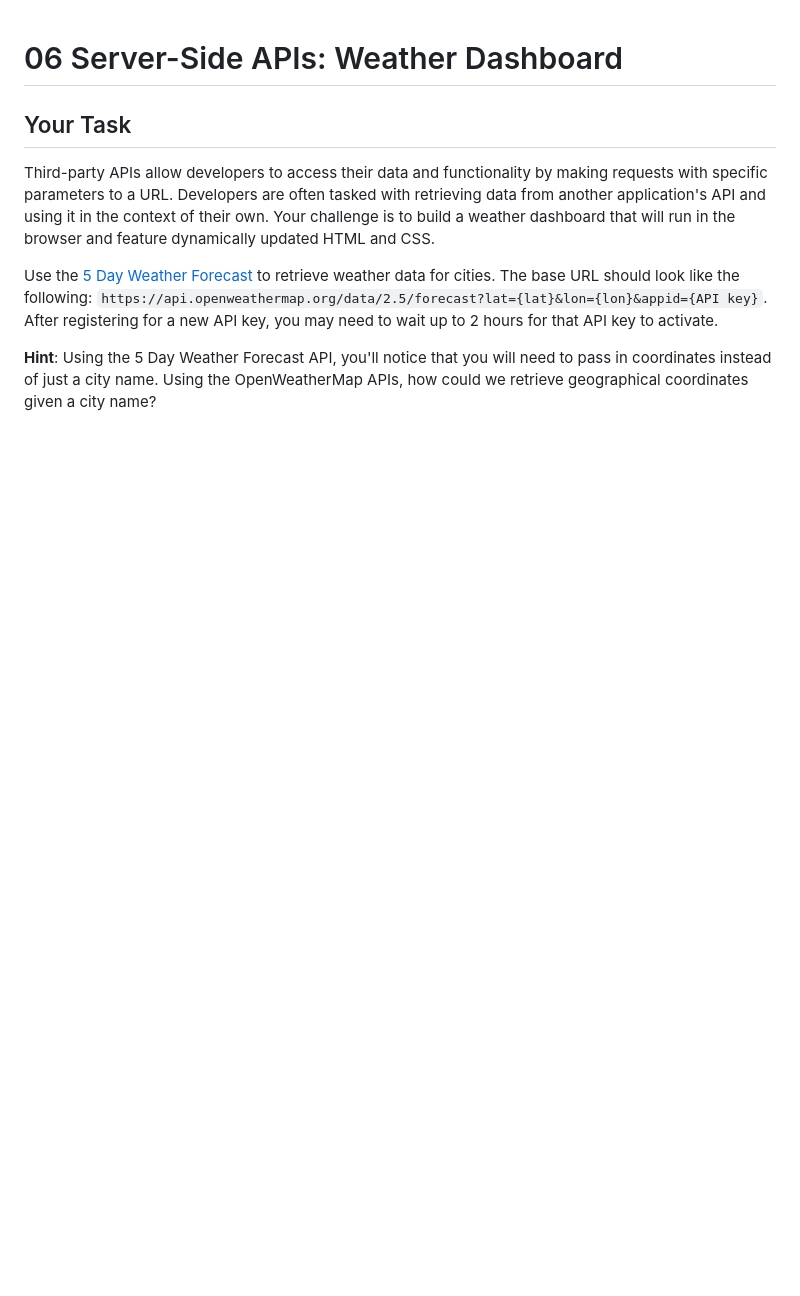
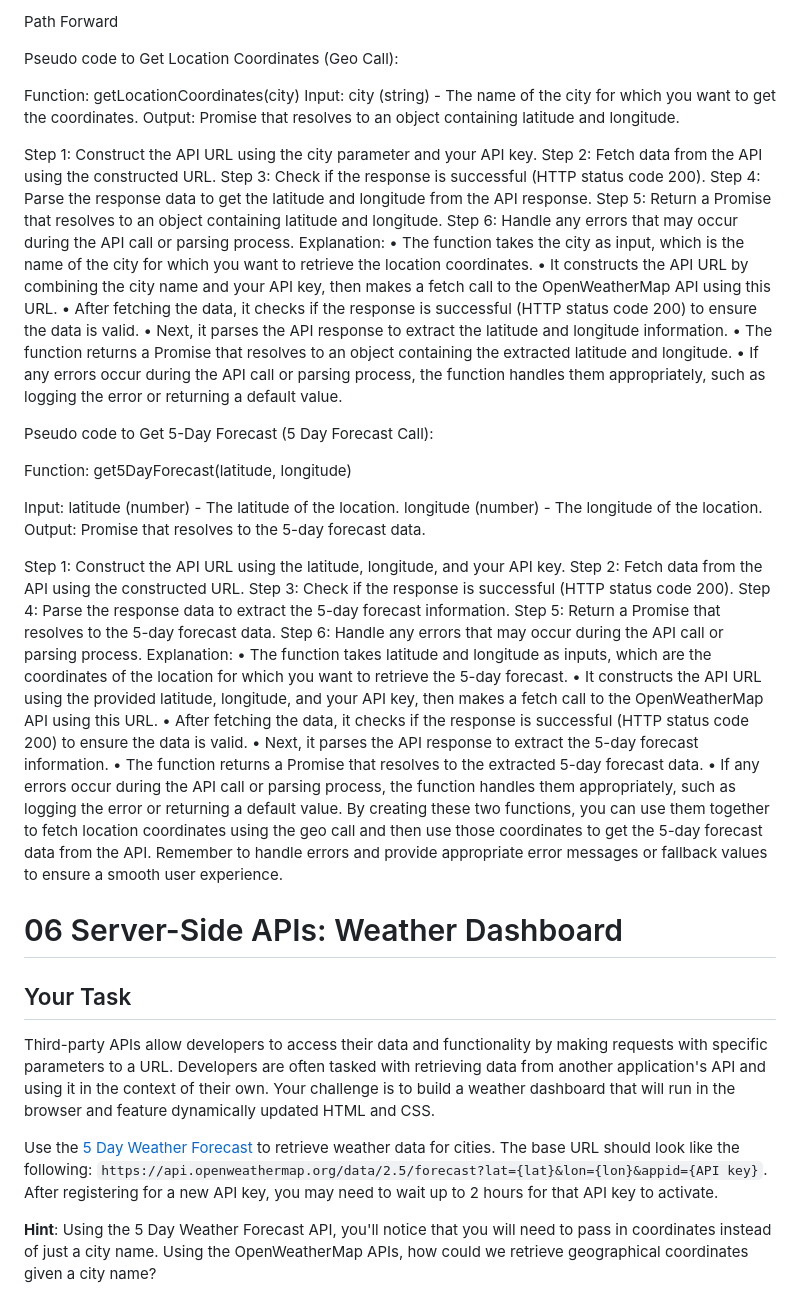
Before and after one commit to ebrest993/5DayForecast, a Markdown page: README.md, the part around the change. GitHub-like rendering; blank space fills up the shorter version.

Commit message:
pseudocode for next steps

```diff
--- a/README.md
+++ b/README.md
@@ -1,3 +1,61 @@
+Path Forward
+
+
+Pseudo code to Get Location Coordinates (Geo Call):
+
+Function: getLocationCoordinates(city)
+Input: city (string) - The name of the city for which you want to get the coordinates.
+Output: Promise that resolves to an object containing latitude and longitude.
+
+Step 1: Construct the API URL using the city parameter and your API key.
+Step 2: Fetch data from the API using the constructed URL.
+Step 3: Check if the response is successful (HTTP status code 200).
+Step 4: Parse the response data to get the latitude and longitude from the API response.
+Step 5: Return a Promise that resolves to an object containing latitude and longitude.
+Step 6: Handle any errors that may occur during the API call or parsing process.
+Explanation:
+• The function takes the city as input, which is the name of the city for which you want to retrieve the location coordinates.
+• It constructs the API URL by combining the city name and your API key, then makes a fetch call to the OpenWeatherMap API using this URL.
+• After fetching the data, it checks if the response is successful (HTTP status code 200) to ensure the data is valid.
+• Next, it parses the API response to extract the latitude and longitude information.
+• The function returns a Promise that resolves to an object containing the extracted latitude and longitude.
+• If any errors occur during the API call or parsing process, the function handles them appropriately, such as logging the error or returning a default value.
+
+
+
+Pseudo code to Get 5-Day Forecast (5 Day Forecast Call):
+
+
+Function: get5DayForecast(latitude, longitude)
+
+Input: latitude (number) - The latitude of the location.
+       longitude (number) - The longitude of the location.
+Output: Promise that resolves to the 5-day forecast data.
+
+Step 1: Construct the API URL using the latitude, longitude, and your API key.
+Step 2: Fetch data from the API using the constructed URL.
+Step 3: Check if the response is successful (HTTP status code 200).
+Step 4: Parse the response data to extract the 5-day forecast information.
+Step 5: Return a Promise that resolves to the 5-day forecast data.
+Step 6: Handle any errors that may occur during the API call or parsing process.
+Explanation:
+• The function takes latitude and longitude as inputs, which are the coordinates of the location for which you want to retrieve the 5-day forecast.
+• It constructs the API URL using the provided latitude, longitude, and your API key, then makes a fetch call to the OpenWeatherMap API using this URL.
+• After fetching the data, it checks if the response is successful (HTTP status code 200) to ensure the data is valid.
+• Next, it parses the API response to extract the 5-day forecast information.
+• The function returns a Promise that resolves to the extracted 5-day forecast data.
+• If any errors occur during the API call or parsing process, the function handles them appropriately, such as logging the error or returning a default value.
+By creating these two functions, you can use them together to fetch location coordinates using the geo call and then use those coordinates to get the 5-day forecast data from the API. Remember to handle errors and provide appropriate error messages or fallback values to ensure a smooth user experience.
+
+
+
+
+
+
+
+
+
+
 # 06 Server-Side APIs: Weather Dashboard
 
 ## Your Task
```
